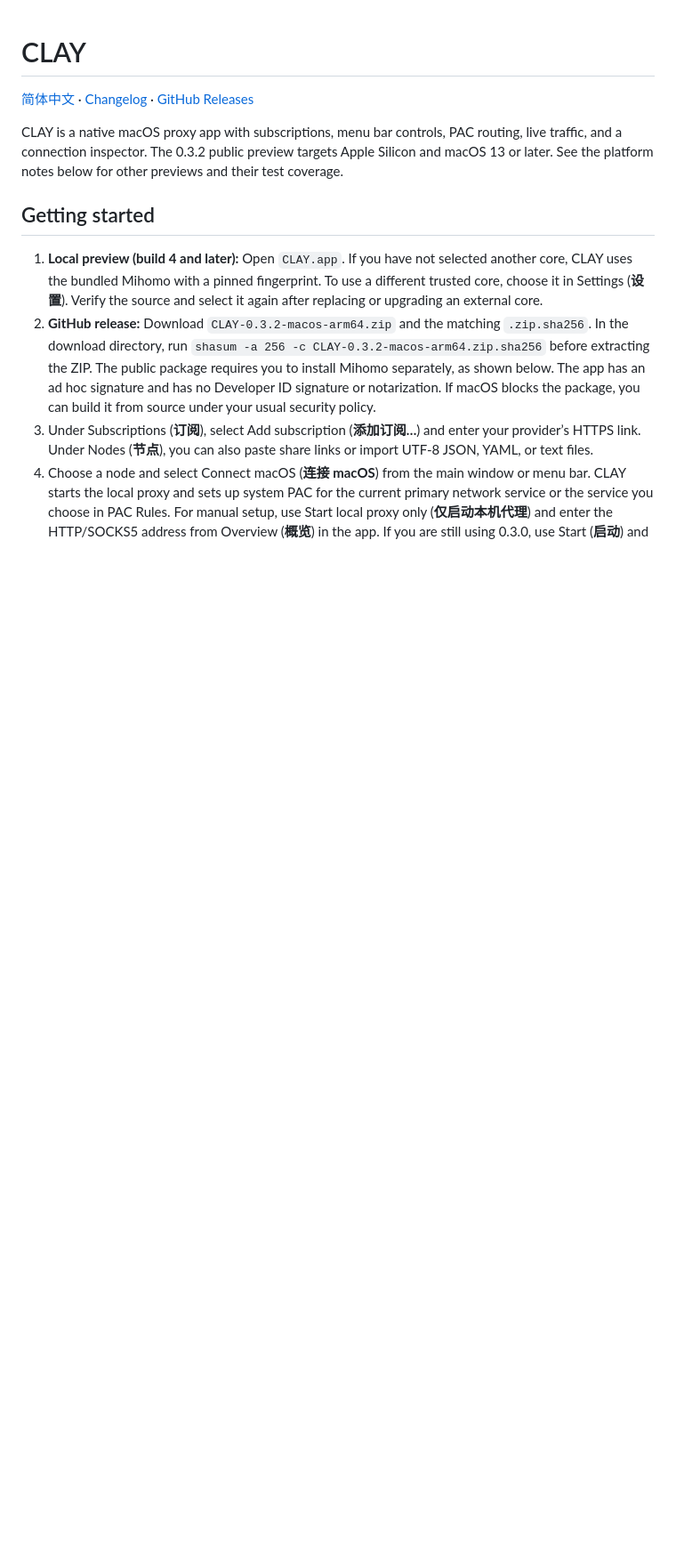
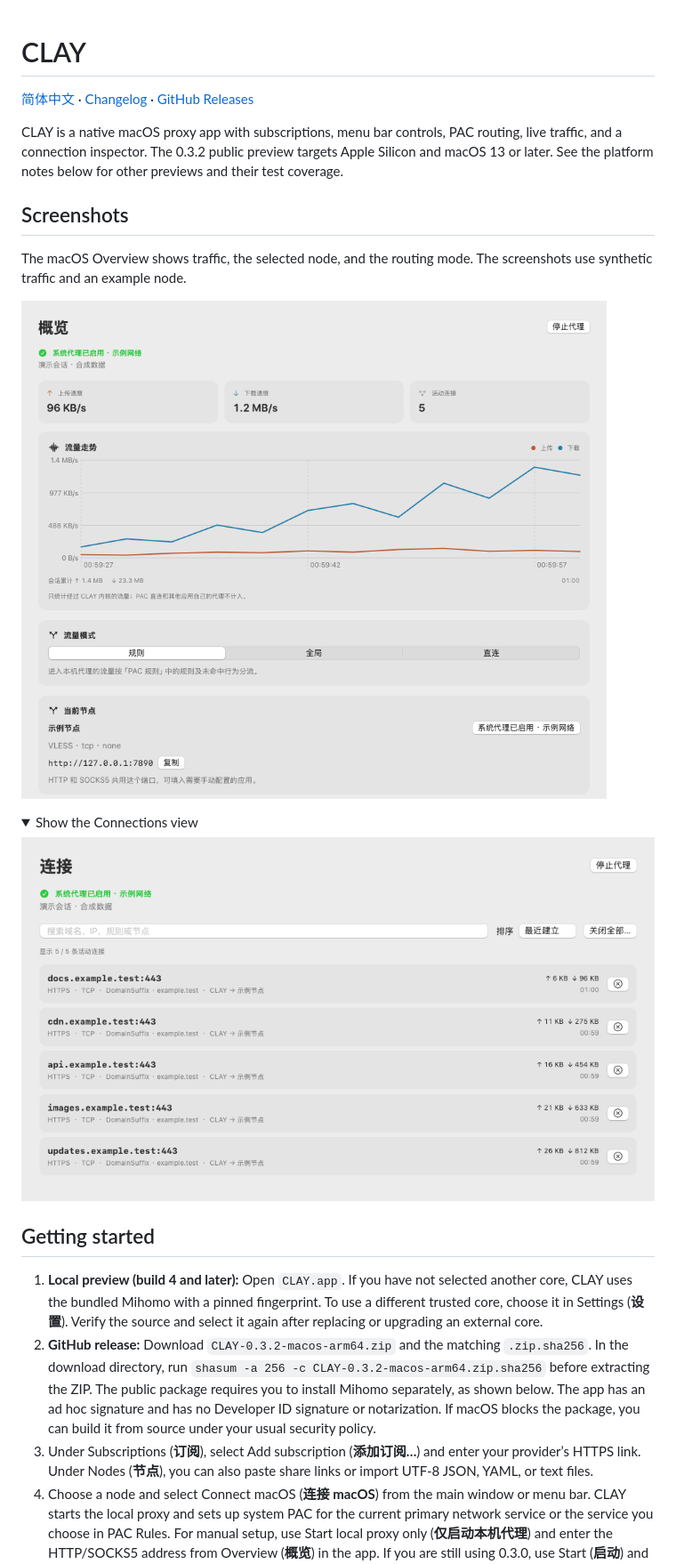
Before and after one commit to henwanla/CLAY, a Markdown page: README.en.md, the part around the change. Shown at 89% size. GitHub-like rendering; pictures changed too: docs/screenshots/macos-connections.png (added), docs/screenshots/macos-overview.png (added); folded sections open; blank space fills up the shorter version.

```diff
--- a/README.en.md
+++ b/README.en.md
@@ -3,6 +3,19 @@
 [简体中文](README.md) · [Changelog](CHANGELOG.md) · [GitHub Releases](https://github.com/henwanla/CLAY/releases)
 
 CLAY is a native macOS proxy app with subscriptions, menu bar controls, PAC routing, live traffic, and a connection inspector. The 0.3.2 public preview targets Apple Silicon and macOS 13 or later. See the platform notes below for other previews and their test coverage.
+
+## Screenshots
+
+The macOS Overview shows traffic, the selected node, and the routing mode. The screenshots use synthetic traffic and an example node.
+
+![CLAY macOS Overview showing live traffic and Rule, Global, and Direct modes](docs/screenshots/macos-overview.png)
+
+<details>
+<summary>Show the Connections view</summary>
+
+![CLAY macOS Connections showing example hosts, matched rules, and traffic per connection](docs/screenshots/macos-connections.png)
+
+</details>
 
 ## Getting started
 
```
Also changed, not shown: README.md (+13 -0 lines), docs/screenshots/README.md (added, +9 -0 lines), 5 other files.
